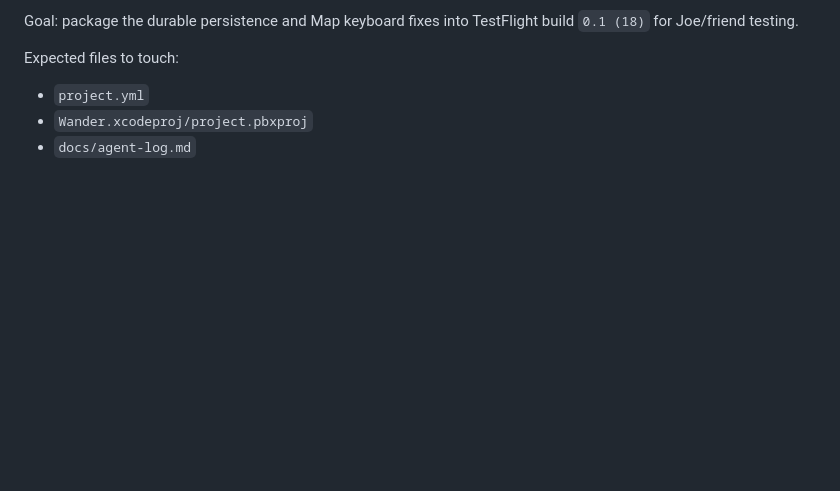
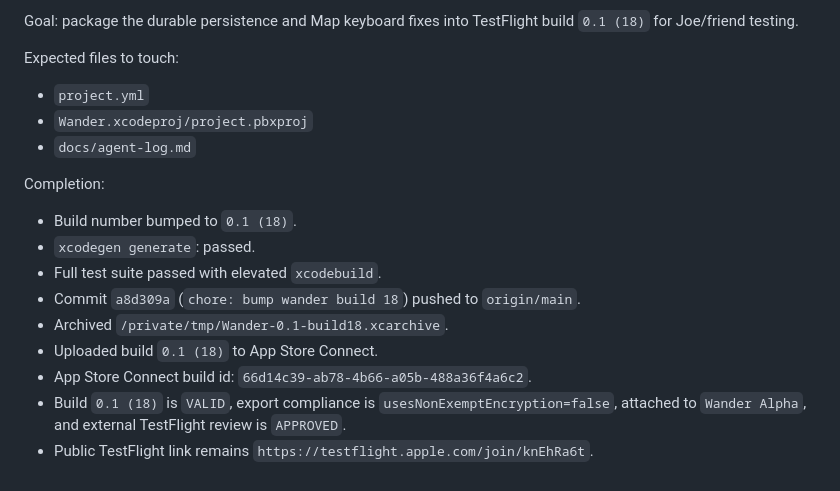
Before and after one commit to joelipshutz/wander-product-planning, a Markdown page: docs/agent-log.md, the part around the change. Rendered like a GitHub page; blank space fills up the shorter version.

Commit message:
docs: log build 18 testflight

```diff
--- a/docs/agent-log.md
+++ b/docs/agent-log.md
@@ -1978,3 +1978,15 @@ Expected files to touch:
 - `project.yml`
 - `Wander.xcodeproj/project.pbxproj`
 - `docs/agent-log.md`
+
+Completion:
+
+- Build number bumped to `0.1 (18)`.
+- `xcodegen generate`: passed.
+- Full test suite passed with elevated `xcodebuild`.
+- Commit `a8d309a` (`chore: bump wander build 18`) pushed to `origin/main`.
+- Archived `/private/tmp/Wander-0.1-build18.xcarchive`.
+- Uploaded build `0.1 (18)` to App Store Connect.
+- App Store Connect build id: `66d14c39-ab78-4b66-a05b-488a36f4a6c2`.
+- Build `0.1 (18)` is `VALID`, export compliance is `usesNonExemptEncryption=false`, attached to `Wander Alpha`, and external TestFlight review is `APPROVED`.
+- Public TestFlight link remains `https://testflight.apple.com/join/knEhRa6t`.
```
